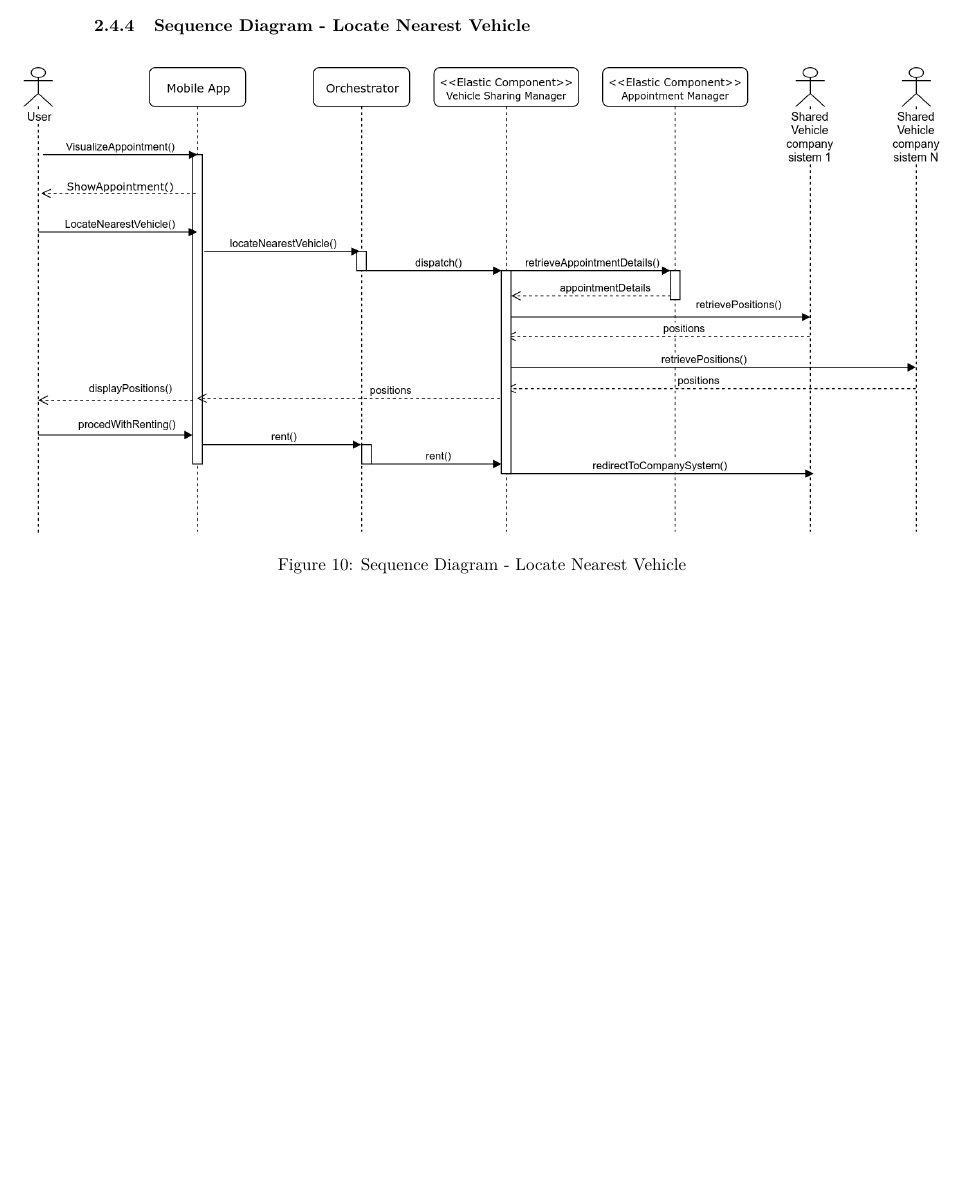
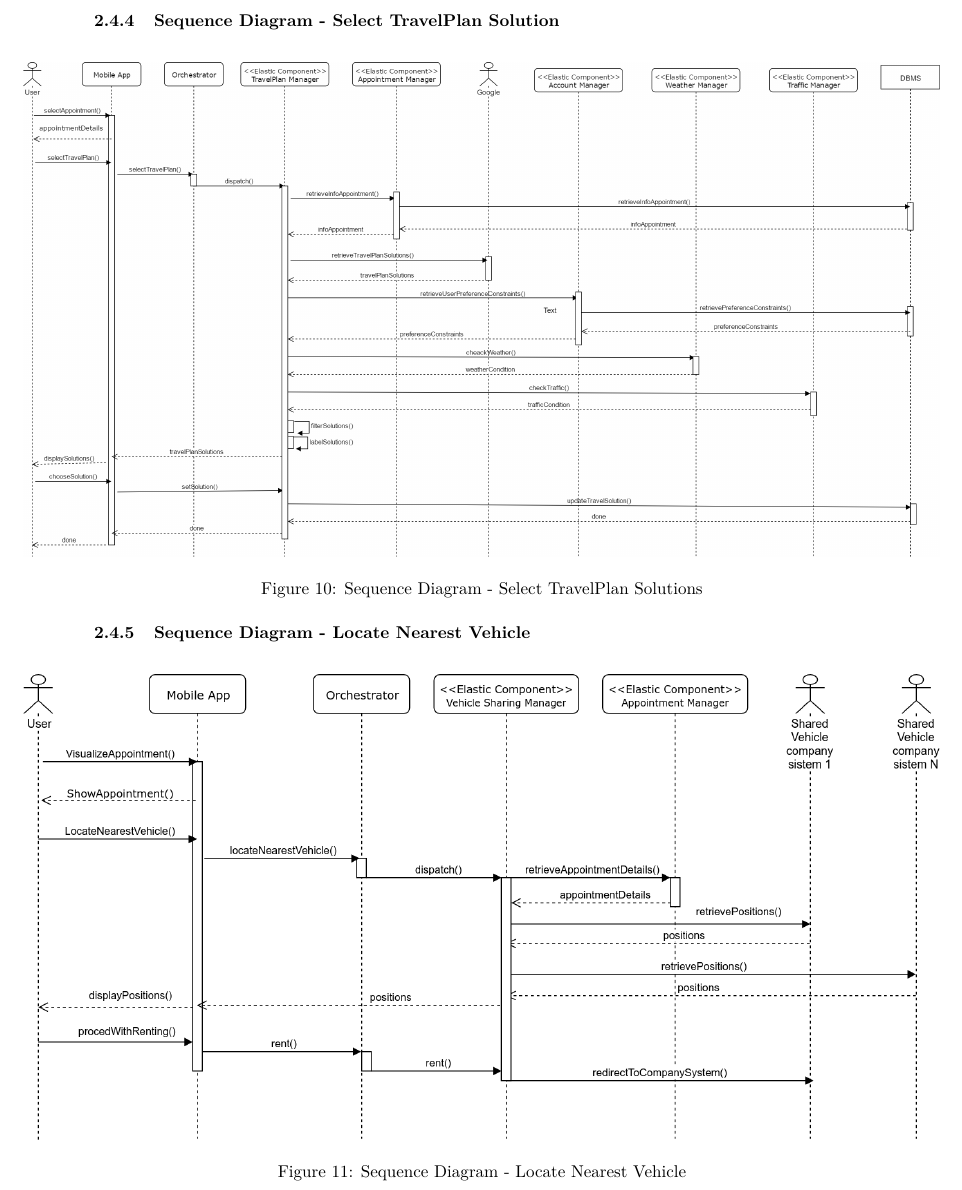
Before and after one commit to mirkosalaris/CassarinoSalarisVentrella, a LaTeX document (DD/latex/main.tex, which reads DD/latex/sections/architecturalDesign.tex): part of page 16 of 24 before the commit and part of page 17 of 25 after it, cut at the place of the change, the shorter picture padded with empty space. Compiled offline with pdfLaTeX.

Commit message:
Add selectTravelPlanSolution Sequence Diagram

```diff
--- a/DD/latex/sections/architecturalDesign.tex
+++ b/DD/latex/sections/architecturalDesign.tex
@@ -122,7 +122,11 @@
 			\centerline{\includegraphics[width=0.9\paperwidth]{Images/SD_InvitationCreation}}
 			\caption{Sequence Diagram - Invitation Creation}
 		\end{figure}
-
+	\subsubsection{Sequence Diagram - Select TravelPlan Solution}
+		\begin{figure}[H]
+			\centerline{\includegraphics[width=0.9\paperwidth]{Images/selectTravelSolution}}
+			\caption{Sequence Diagram - Select TravelPlan Solutions}
+		\end{figure}
 	\subsubsection{Sequence Diagram - Locate Nearest Vehicle}
 		\begin{figure}[H]
 			\centerline{\includegraphics[width=0.9\paperwidth]{Images/LocateNearest}}
```
Also changed, not shown: DD/latex/Images/selectTravelSolution.png (added), 1 other file.
